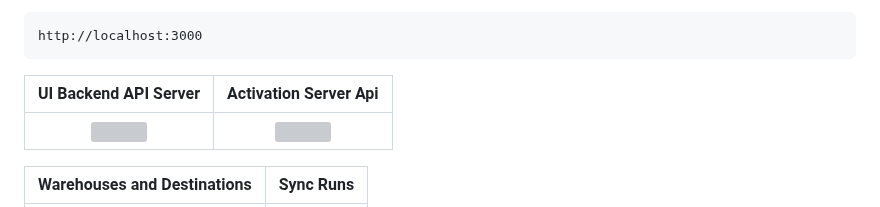
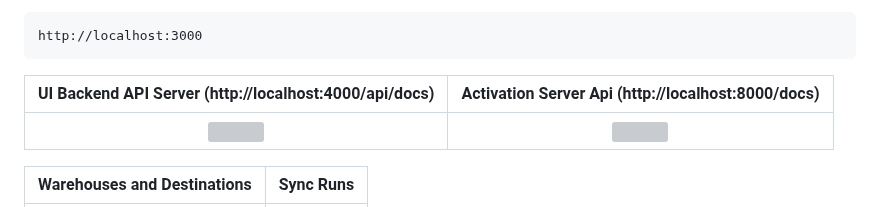
Before and after one commit to valmi-io/valmi-activation, a Markdown page: README.md, the part around the change. Rendered like a GitHub page; grey boxes are pictures that could not be loaded.

````diff
--- a/README.md
+++ b/README.md
@@ -68,7 +68,7 @@ sudo chmod -R 777 /tmp/shared_dir/intermediate_store
 http://localhost:3000
 ```
 
-UI Backend API Server       |  Activation Server Api
+UI Backend API Server (http://localhost:4000/api/docs)       |  Activation Server Api (http://localhost:8000/docs)
 :-------------------------:|:-------------------------:
 ![](https://www.valmi.io/img/api-4000.png)  |  ![](https://www.valmi.io/img/api-8000.png)
 
````
